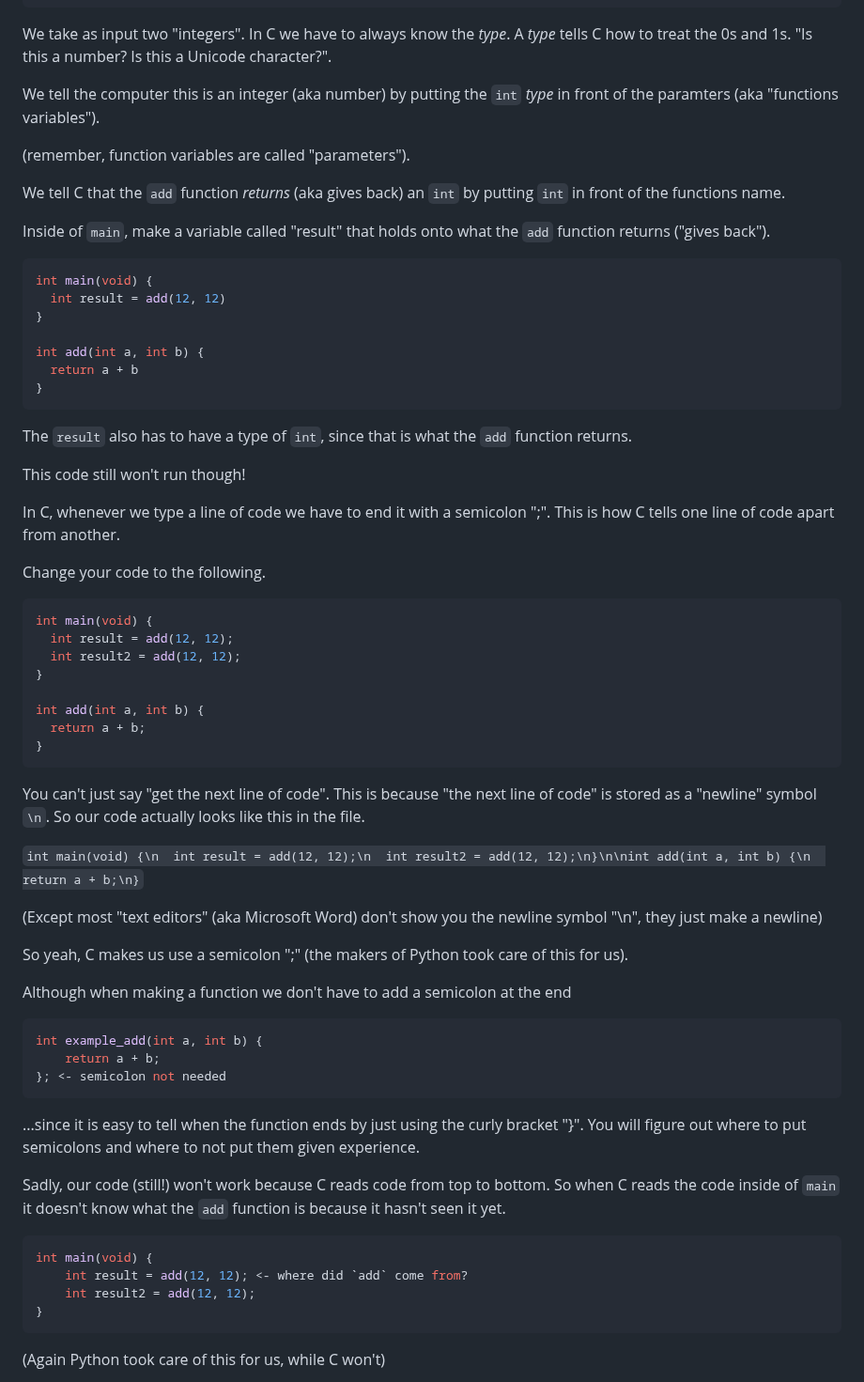
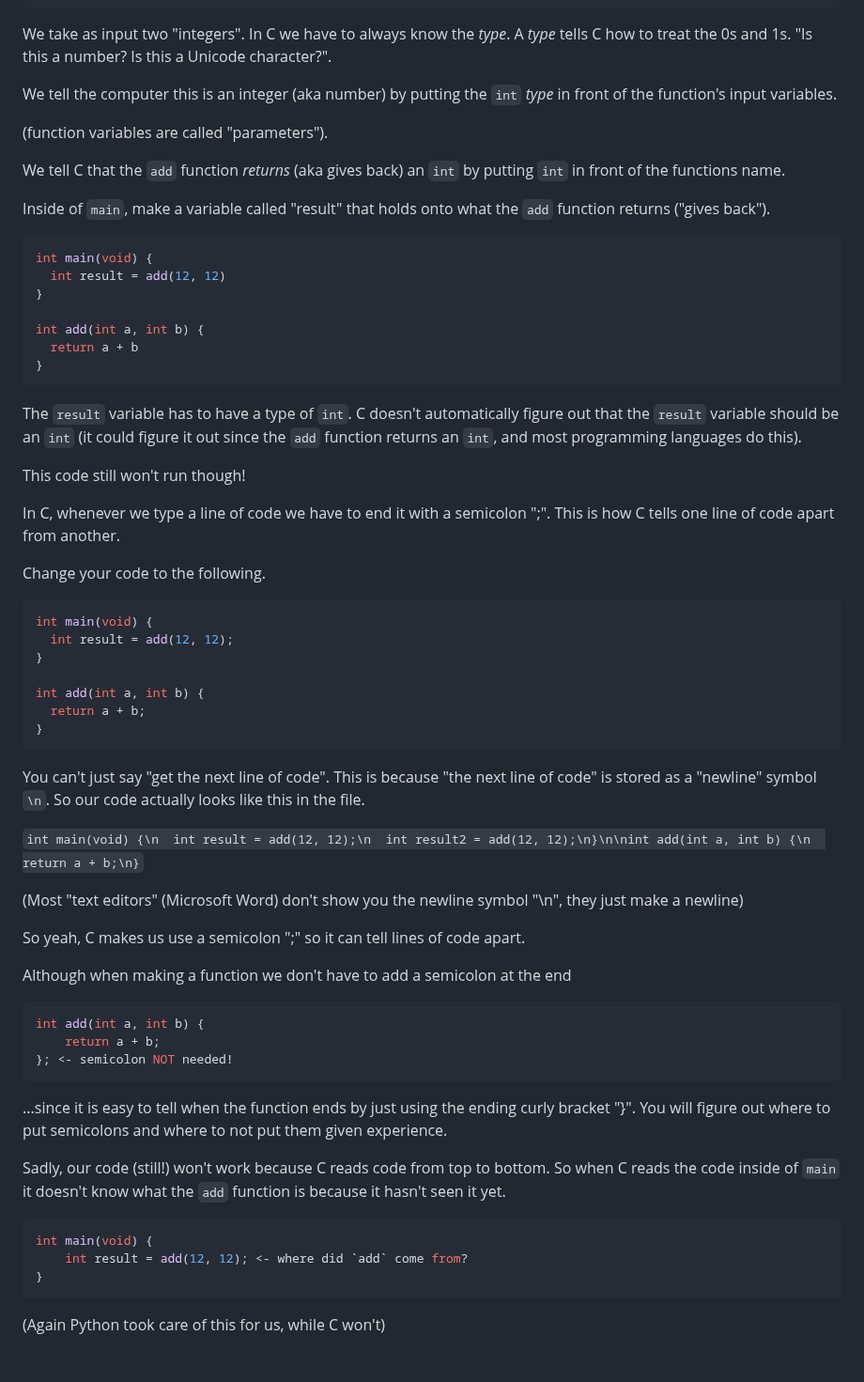
Before and after one commit to PaperPrototype/Intro-Coding-and-Computers, a Markdown page: Week 1 - C/Lecture/english.md, the part around one of its changes. Shown at 94% size. Rendered like a GitHub page; blank space fills up the shorter version.

````diff
--- a/Week 1 - C/Lecture/english.md
+++ b/Week 1 - C/Lecture/english.md
@@ -73,9 +77,9 @@ int add(int a, int b) {
 
 We take as input two "integers". In C we have to always know the *type*. A *type* tells C how to treat the 0s and 1s. "Is this a number? Is this a Unicode character?".
 
-We tell the computer this is an integer (aka number) by putting the `int` *type* in front of the paramters (aka "functions variables").
+We tell the computer this is an integer (aka number) by putting the `int` *type* in front of the function's input variables.
 
-(remember, function variables are called "parameters").
+(function variables are called "parameters").
 
 We tell C that the `add` function *returns* (aka gives back) an `int` by putting `int` in front of the functions name.
 
@@ -91,7 +95,7 @@ int add(int a, int b) {
 }
 ```
 
-The `result` also has to have a type of `int`, since that is what the `add` function returns.
+The `result` variable has to have a type of `int`. C doesn't automatically figure out that the `result` variable should be an `int` (it could figure it out since the `add` function returns an `int`, and most programming languages do this).
 
 This code still won't run though!
 
@@ -102,7 +106,6 @@ Change your code to the following.
 ```c
 int main(void) {
   int result = add(12, 12);
-  int result2 = add(12, 12);
 }
 
 int add(int a, int b) {
@@ -114,26 +117,25 @@ You can't just say "get the next line of code". This is because "the next line o
 
 `int main(void) {\n  int result = add(12, 12);\n  int result2 = add(12, 12);\n}\n\nint add(int a, int b) {\n  return a + b;\n}`
 
-(Except most "text editors" (aka Microsoft Word) don't show you the newline symbol "\n", they just make a newline)
+(Most "text editors" (Microsoft Word) don't show you the newline symbol "\n", they just make a newline)
 
-So yeah, C makes us use a semicolon ";" (the makers of Python took care of this for us).
+So yeah, C makes us use a semicolon ";" so it can tell lines of code apart.
 
 Although when making a function we don't have to add a semicolon at the end
 
 ```c
-int example_add(int a, int b) {
+int add(int a, int b) {
     return a + b;
-}; <- semicolon not needed
+}; <- semicolon NOT needed!
 ```
 
-...since it is easy to tell when the function ends by just using the curly bracket "}". You will figure out where to put semicolons and where to not put them given experience.
+...since it is easy to tell when the function ends by just using the ending curly bracket "}". You will figure out where to put semicolons and where to not put them given experience.
 
 Sadly, our code (still!) won't work because C reads code from top to bottom. So when C reads the code inside of `main` it doesn't know what the `add` function is because it hasn't seen it yet.
 
 ```c
 int main(void) {
     int result = add(12, 12); <- where did `add` come from?
-    int result2 = add(12, 12);
 }
 ```
 
````
Also changed, not shown: other parts of Week 1 - C/Lecture/english.md (+47 -35 lines), Week 0 - Fundamentals/Lecture/english.md (+12 -5 lines), Assets/Week_1/replit_print_hello_world_2.png (added), 1 other file.
